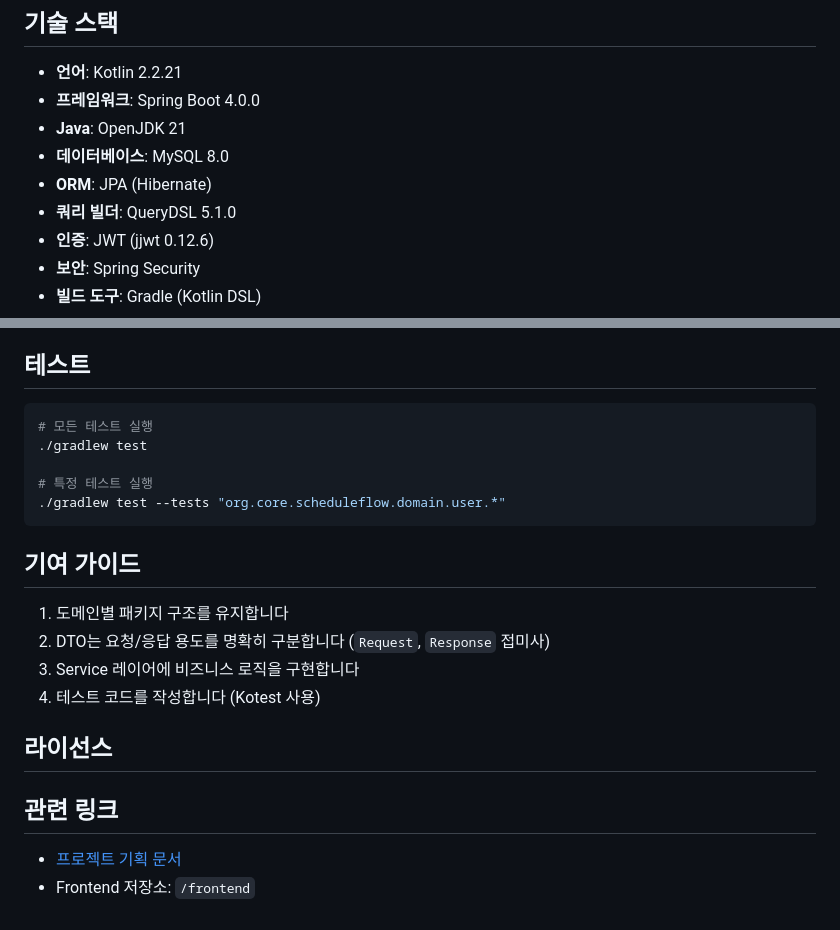
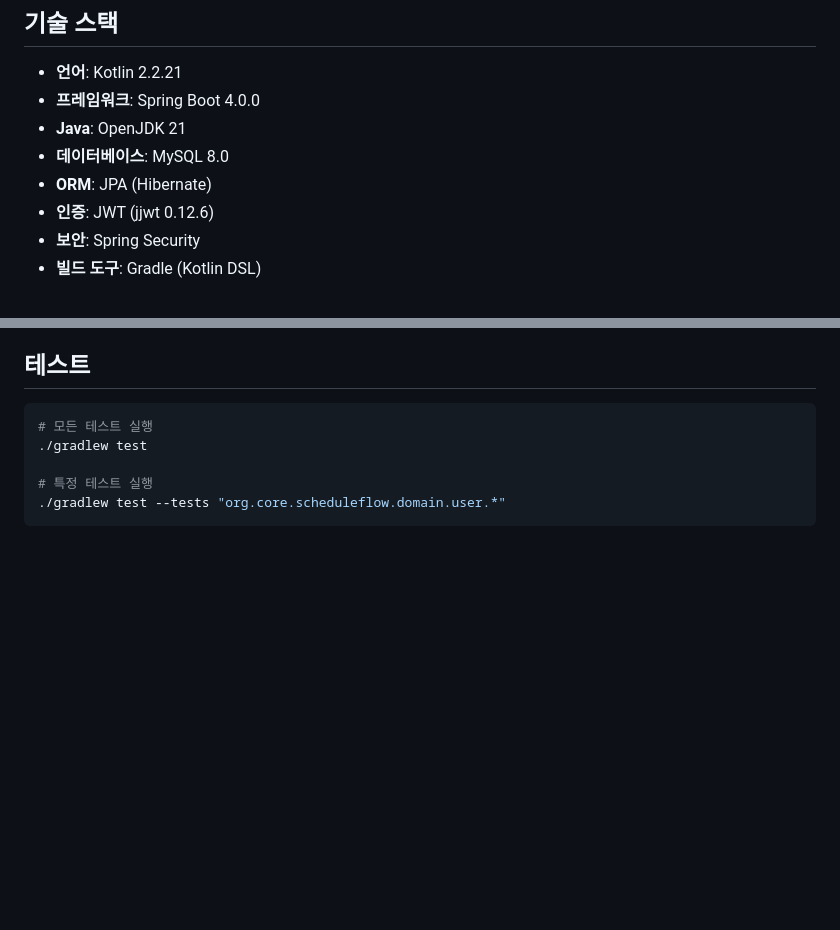
Before and after one commit to Afdddd/ScheduleFlow, a Markdown page: backend/README.md, 2 parts joined by grey strips. Drawn GitHub-style; blank space fills up the shorter version.

Commit message:
docs: Backend README에서 불필요한 내용 제거
- QueryDSL 관련 항목 삭제
- 기여 가이드, 라이선스, 관련 링크 섹션 제거
- 문서 간소화 및 최신화 작업

````diff
--- a/backend/README.md
+++ b/backend/README.md
@@ -9,7 +9,6 @@
 - **Java**: OpenJDK 21
 - **데이터베이스**: MySQL 8.0
 - **ORM**: JPA (Hibernate)
-- **쿼리 빌더**: QueryDSL 5.1.0
 - **인증**: JWT (jjwt 0.12.6)
 - **보안**: Spring Security
 - **빌드 도구**: Gradle (Kotlin DSL)
@@ -274,19 +273,3 @@ storage:
 # 특정 테스트 실행
 ./gradlew test --tests "org.core.scheduleflow.domain.user.*"
 ```
-
-## 기여 가이드
-
-1. 도메인별 패키지 구조를 유지합니다
-2. DTO는 요청/응답 용도를 명확히 구분합니다 (`Request`, `Response` 접미사)
-3. Service 레이어에 비즈니스 로직을 구현합니다
-4. 테스트 코드를 작성합니다 (Kotest 사용)
-
-## 라이선스
-
-<!-- TODO: 라이선스 정보 추가 -->
-
-## 관련 링크
-
-- [프로젝트 기획 문서](https://inyeop.notion.site/ScheduleFlow-2960c52c1219803e8d40d3d313124b9f)
-- Frontend 저장소: `/frontend`
````
